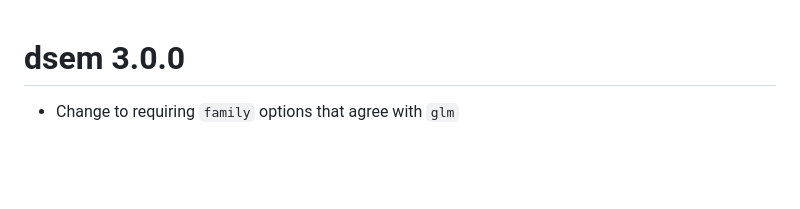
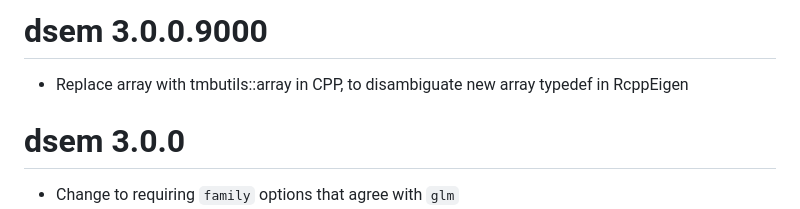
Before and after one commit to James-Thorson-NOAA/dsem, a Markdown page: NEWS.md, the part around the change. Rendered like a GitHub page; blank space fills up the shorter version.

```diff
--- a/NEWS.md
+++ b/NEWS.md
@@ -1,3 +1,7 @@
+# dsem 3.0.0.9000
+
+* Replace array<Type> with tmbutils::array<Type> in CPP, to disambiguate new array typedef in RcppEigen
+
 # dsem 3.0.0
 
 * Change to requiring `family` options that agree with `glm`
```
